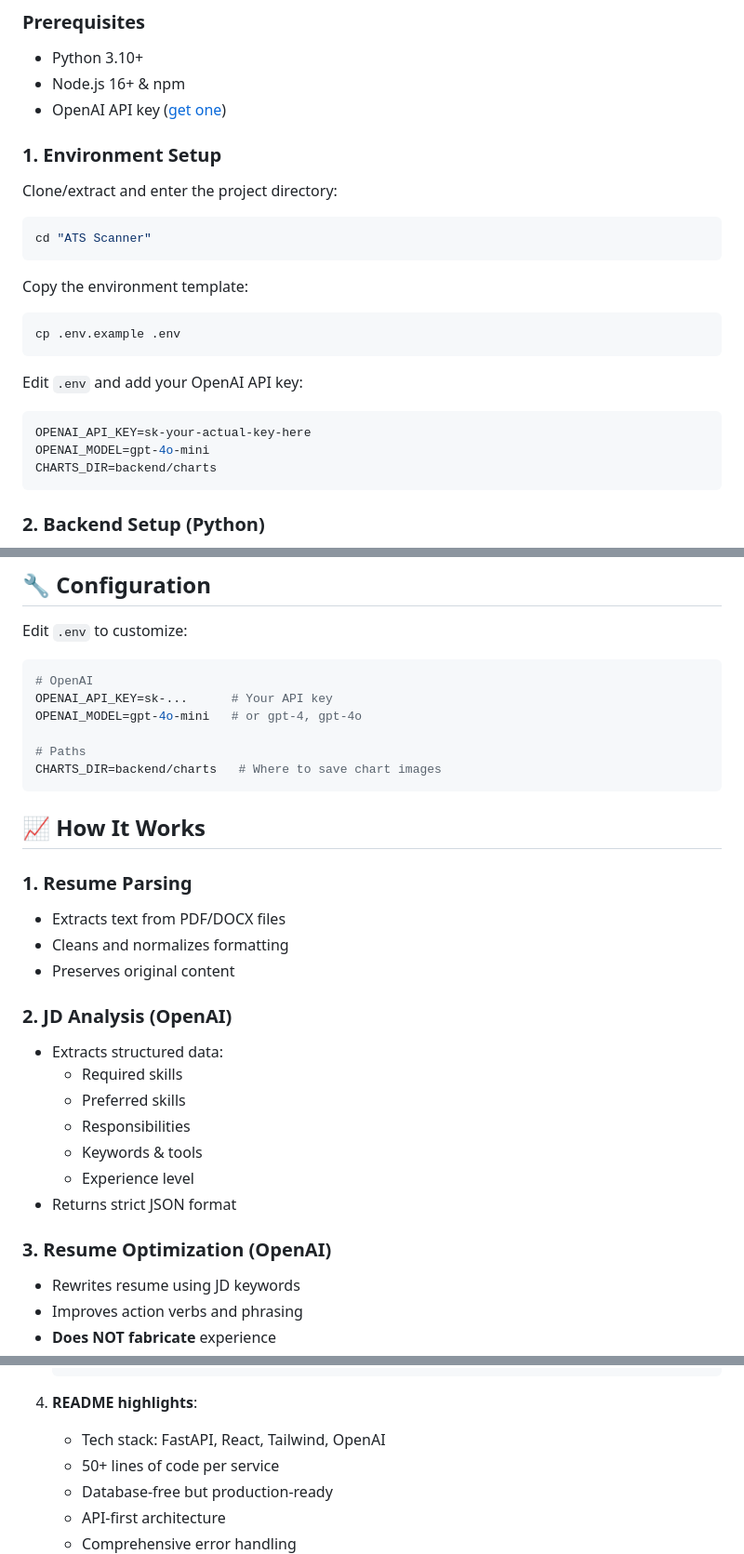
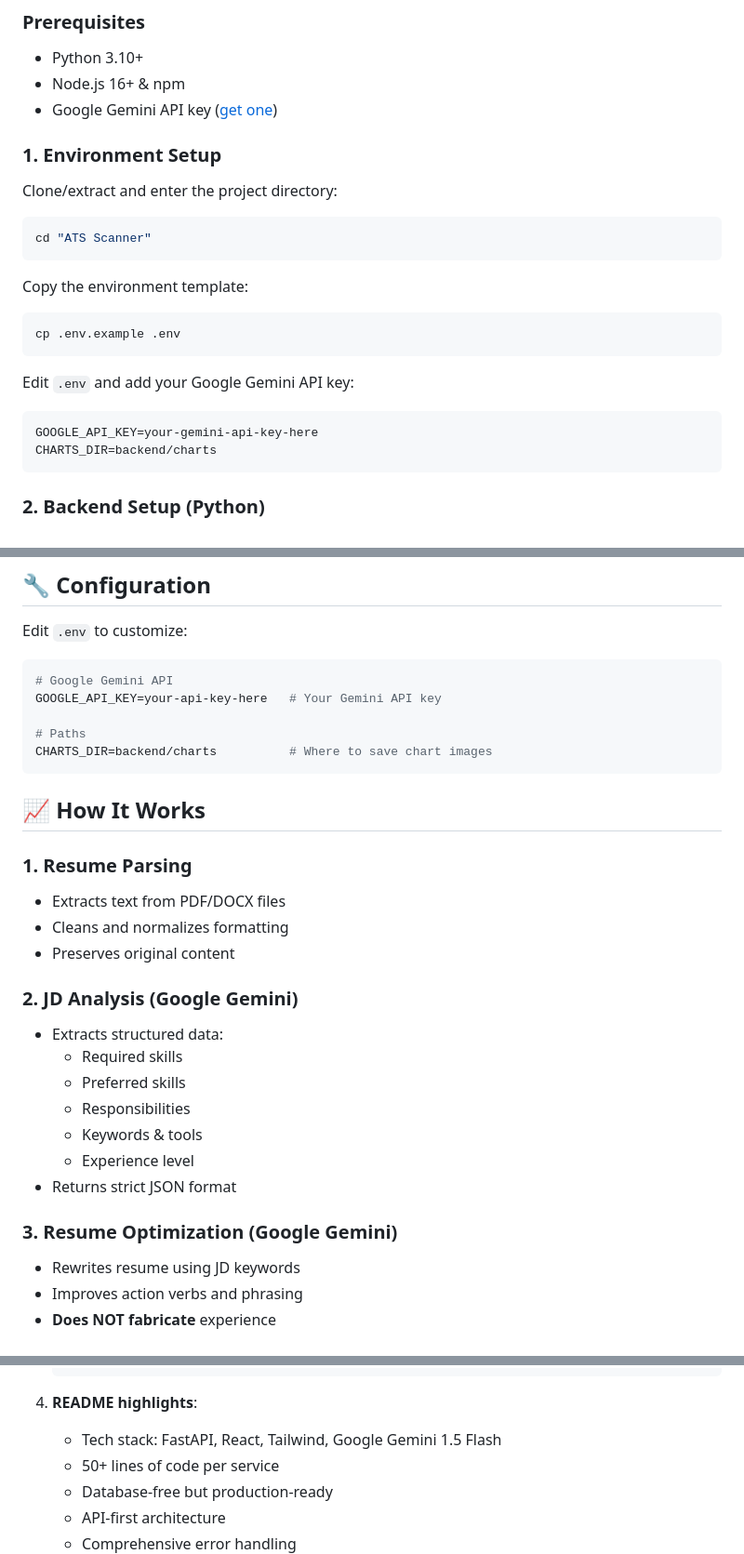
Before and after one commit to amrits26/ATS-Scanner, a Markdown page: README.md, 3 parts joined by grey strips. Shown at 93% size. GitHub-like rendering.

````diff
--- a/README.md
+++ b/README.md
@@ -60,7 +97,7 @@ ATS Scanner/
 ### Prerequisites
 - Python 3.10+
 - Node.js 16+ & npm
-- OpenAI API key ([get one](https://platform.openai.com/api-keys))
+- Google Gemini API key ([get one](https://makersuite.google.com/app/apikey))
 
 ### 1. Environment Setup
 
@@ -74,10 +111,9 @@ Copy the environment template:
 cp .env.example .env
 ```
 
-Edit `.env` and add your OpenAI API key:
+Edit `.env` and add your Google Gemini API key:
 ```env
-OPENAI_API_KEY=sk-your-actual-key-here
-OPENAI_MODEL=gpt-4o-mini
+GOOGLE_API_KEY=your-gemini-api-key-here
 CHARTS_DIR=backend/charts
 ```
 
@@ -224,12 +260,11 @@ GET /api/charts/{session_id}/{filename}  # Serve chart images
 Edit `.env` to customize:
 
 ```env
-# OpenAI
-OPENAI_API_KEY=sk-...      # Your API key
-OPENAI_MODEL=gpt-4o-mini   # or gpt-4, gpt-4o
+# Google Gemini API
+GOOGLE_API_KEY=your-api-key-here   # Your Gemini API key
 
 # Paths
-CHARTS_DIR=backend/charts   # Where to save chart images
+CHARTS_DIR=backend/charts          # Where to save chart images
 ```
 
 ## 📈 How It Works
@@ -239,7 +274,7 @@ CHARTS_DIR=backend/charts   # Where to save chart images
 - Cleans and normalizes formatting
 - Preserves original content
 
-### 2. JD Analysis (OpenAI)
+### 2. JD Analysis (Google Gemini)
 - Extracts structured data:
   - Required skills
   - Preferred skills
@@ -248,7 +283,7 @@ CHARTS_DIR=backend/charts   # Where to save chart images
   - Experience level
 - Returns strict JSON format
 
-### 3. Resume Optimization (OpenAI)
+### 3. Resume Optimization (Google Gemini)
 - Rewrites resume using JD keywords
 - Improves action verbs and phrasing
 - **Does NOT fabricate** experience
@@ -308,7 +343,7 @@ To showcase this as a portfolio project:
    ```
 
 4. **README highlights**:
-   - Tech stack: FastAPI, React, Tailwind, OpenAI
+   - Tech stack: FastAPI, React, Tailwind, Google Gemini 1.5 Flash
    - 50+ lines of code per service
    - Database-free but production-ready
    - API-first architecture
````
Also changed, not shown: other parts of README.md (+43 -6 lines).
